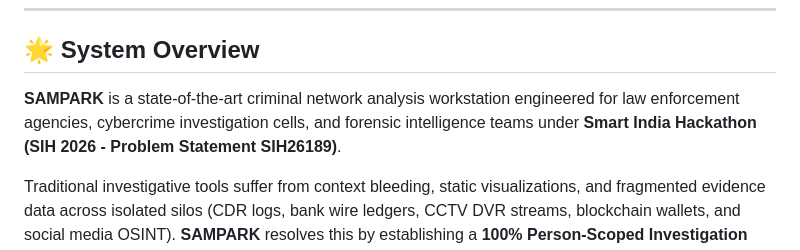
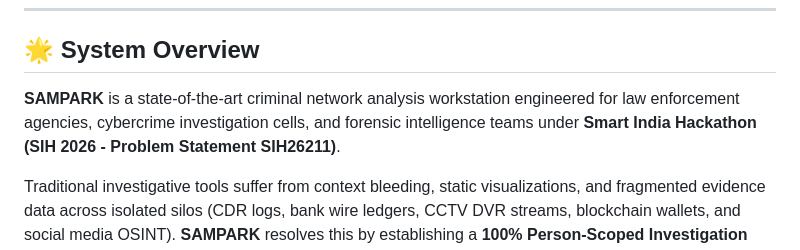
Before and after one commit to nikhil24x5183-netizen/tracefinders, a Markdown page: README.md, the part around the change. GitHub-like rendering.

Commit message:
Update SIH problem statement in README

```diff
--- a/README.md
+++ b/README.md
@@ -43,7 +43,7 @@
 
 ## 🌟 System Overview
 
-**SAMPARK** is a state-of-the-art criminal network analysis workstation engineered for law enforcement agencies, cybercrime investigation cells, and forensic intelligence teams under **Smart India Hackathon (SIH 2026 - Problem Statement SIH26189)**.
+**SAMPARK** is a state-of-the-art criminal network analysis workstation engineered for law enforcement agencies, cybercrime investigation cells, and forensic intelligence teams under **Smart India Hackathon (SIH 2026 - Problem Statement SIH26211)**.
 
 Traditional investigative tools suffer from context bleeding, static visualizations, and fragmented evidence data across isolated silos (CDR logs, bank wire ledgers, CCTV DVR streams, blockchain wallets, and social media OSINT). **SAMPARK** resolves this by establishing a **100% Person-Scoped Investigation Data Engine**, correlated through **Multi-Hop Cross-Domain Evidence Fusion** and **Explainable AI (XAI)** decision support.
 
```
